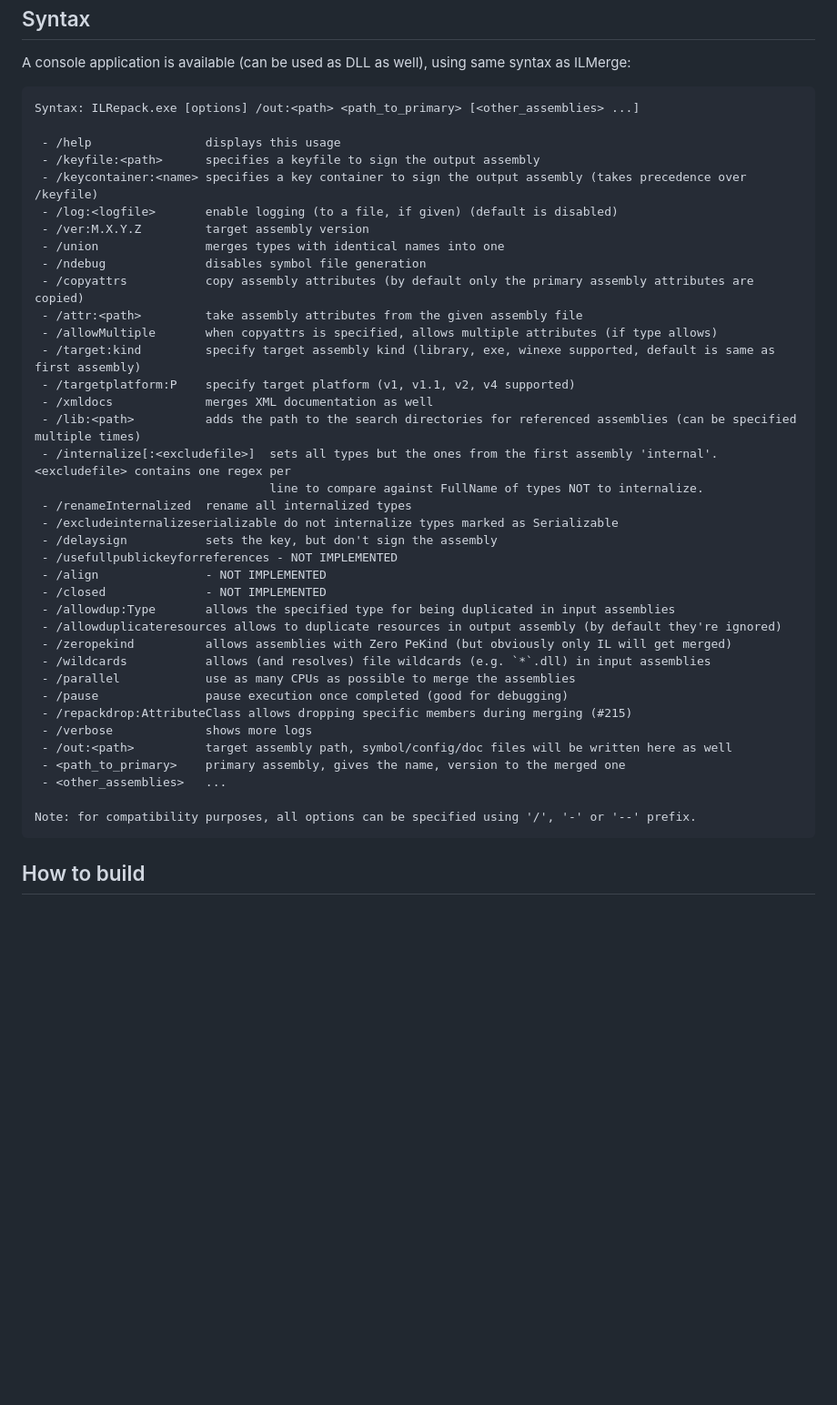
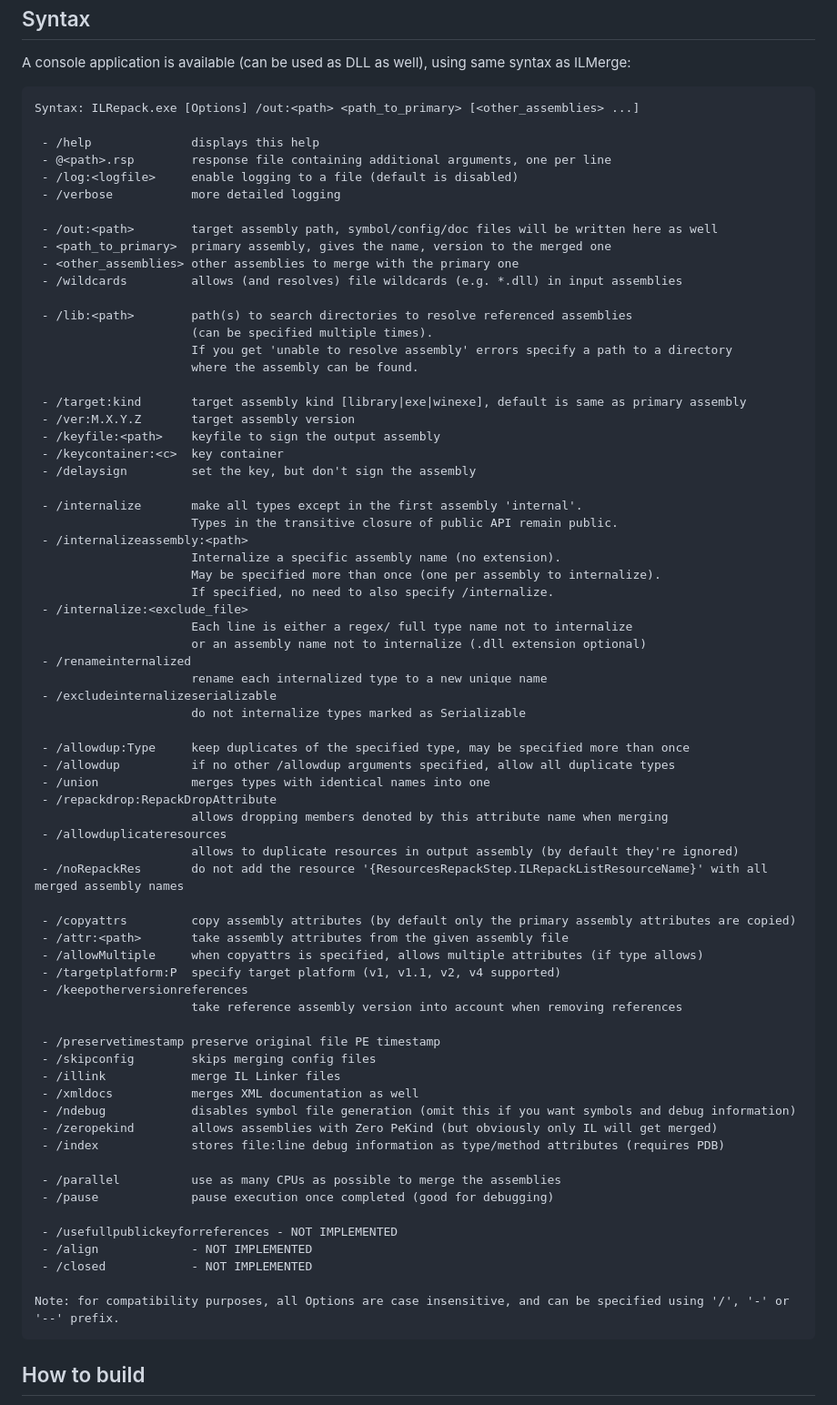
Before and after one commit to gluck/il-repack, a Markdown page: README.md, the part around the change. Shown at 91% size. Rendered like a GitHub page; blank space fills up the shorter version.

Commit message:
Update readme.md with the latest options and update changelog

````diff
--- a/README.md
+++ b/README.md
@@ -37,43 +37,75 @@ Syntax
 
 A console application is available (can be used as DLL as well), using same syntax as ILMerge:
 ```
-Syntax: ILRepack.exe [options] /out:<path> <path_to_primary> [<other_assemblies> ...]
+Syntax: ILRepack.exe [Options] /out:<path> <path_to_primary> [<other_assemblies> ...]
 
- - /help                displays this usage
- - /keyfile:<path>      specifies a keyfile to sign the output assembly
- - /keycontainer:<name> specifies a key container to sign the output assembly (takes precedence over /keyfile)
- - /log:<logfile>       enable logging (to a file, if given) (default is disabled)
- - /ver:M.X.Y.Z         target assembly version
- - /union               merges types with identical names into one
- - /ndebug              disables symbol file generation
- - /copyattrs           copy assembly attributes (by default only the primary assembly attributes are copied)
- - /attr:<path>         take assembly attributes from the given assembly file
- - /allowMultiple       when copyattrs is specified, allows multiple attributes (if type allows)
- - /target:kind         specify target assembly kind (library, exe, winexe supported, default is same as first assembly)
- - /targetplatform:P    specify target platform (v1, v1.1, v2, v4 supported)
- - /xmldocs             merges XML documentation as well
- - /lib:<path>          adds the path to the search directories for referenced assemblies (can be specified multiple times)
- - /internalize[:<excludefile>]  sets all types but the ones from the first assembly 'internal'. <excludefile> contains one regex per
-                                 line to compare against FullName of types NOT to internalize.
- - /renameInternalized  rename all internalized types
- - /excludeinternalizeserializable do not internalize types marked as Serializable
- - /delaysign           sets the key, but don't sign the assembly
+ - /help              displays this help
+ - @<path>.rsp        response file containing additional arguments, one per line
+ - /log:<logfile>     enable logging to a file (default is disabled)
+ - /verbose           more detailed logging
+
+ - /out:<path>        target assembly path, symbol/config/doc files will be written here as well
+ - <path_to_primary>  primary assembly, gives the name, version to the merged one
+ - <other_assemblies> other assemblies to merge with the primary one
+ - /wildcards         allows (and resolves) file wildcards (e.g. *.dll) in input assemblies
+
+ - /lib:<path>        path(s) to search directories to resolve referenced assemblies
+                      (can be specified multiple times).
+                      If you get 'unable to resolve assembly' errors specify a path to a directory
+                      where the assembly can be found.
+
+ - /target:kind       target assembly kind [library|exe|winexe], default is same as primary assembly
+ - /ver:M.X.Y.Z       target assembly version
+ - /keyfile:<path>    keyfile to sign the output assembly
+ - /keycontainer:<c>  key container
+ - /delaysign         set the key, but don't sign the assembly
+
+ - /internalize       make all types except in the first assembly 'internal'.
+                      Types in the transitive closure of public API remain public.
+ - /internalizeassembly:<path>
+                      Internalize a specific assembly name (no extension).
+                      May be specified more than once (one per assembly to internalize).
+                      If specified, no need to also specify /internalize.
+ - /internalize:<exclude_file>
+                      Each line is either a regex/ full type name not to internalize
+                      or an assembly name not to internalize (.dll extension optional)
+ - /renameinternalized
+                      rename each internalized type to a new unique name
+ - /excludeinternalizeserializable
+                      do not internalize types marked as Serializable
+
+ - /allowdup:Type     keep duplicates of the specified type, may be specified more than once
+ - /allowdup          if no other /allowdup arguments specified, allow all duplicate types
+ - /union             merges types with identical names into one
+ - /repackdrop:RepackDropAttribute
+                      allows dropping members denoted by this attribute name when merging
+ - /allowduplicateresources
+                      allows to duplicate resources in output assembly (by default they're ignored)
+ - /noRepackRes       do not add the resource '{ResourcesRepackStep.ILRepackListResourceName}' with all merged assembly names
+
+ - /copyattrs         copy assembly attributes (by default only the primary assembly attributes are copied)
+ - /attr:<path>       take assembly attributes from the given assembly file
+ - /allowMultiple     when copyattrs is specified, allows multiple attributes (if type allows)
+ - /targetplatform:P  specify target platform (v1, v1.1, v2, v4 supported)
+ - /keepotherversionreferences
+                      take reference assembly version into account when removing references
+
+ - /preservetimestamp preserve original file PE timestamp
+ - /skipconfig        skips merging config files
+ - /illink            merge IL Linker files
+ - /xmldocs           merges XML documentation as well
+ - /ndebug            disables symbol file generation (omit this if you want symbols and debug information)
+ - /zeropekind        allows assemblies with Zero PeKind (but obviously only IL will get merged)
+ - /index             stores file:line debug information as type/method attributes (requires PDB)
+
+ - /parallel          use as many CPUs as possible to merge the assemblies
+ - /pause             pause execution once completed (good for debugging)
+
  - /usefullpublickeyforreferences - NOT IMPLEMENTED
- - /align               - NOT IMPLEMENTED
- - /closed              - NOT IMPLEMENTED
- - /allowdup:Type       allows the specified type for being duplicated in input assemblies
- - /allowduplicateresources allows to duplicate resources in output assembly (by default they're ignored)
- - /zeropekind          allows assemblies with Zero PeKind (but obviously only IL will get merged)
- - /wildcards           allows (and resolves) file wildcards (e.g. `*`.dll) in input assemblies
- - /parallel            use as many CPUs as possible to merge the assemblies
- - /pause               pause execution once completed (good for debugging)
- - /repackdrop:AttributeClass allows dropping specific members during merging (#215)
- - /verbose             shows more logs
- - /out:<path>          target assembly path, symbol/config/doc files will be written here as well
- - <path_to_primary>    primary assembly, gives the name, version to the merged one
- - <other_assemblies>   ...
+ - /align             - NOT IMPLEMENTED
+ - /closed            - NOT IMPLEMENTED
 
-Note: for compatibility purposes, all options can be specified using '/', '-' or '--' prefix.
+Note: for compatibility purposes, all Options are case insensitive, and can be specified using '/', '-' or '--' prefix.
 ```
 
 How to build
````
Also changed, not shown: CHANGELOG.md (+4 -0 lines).
